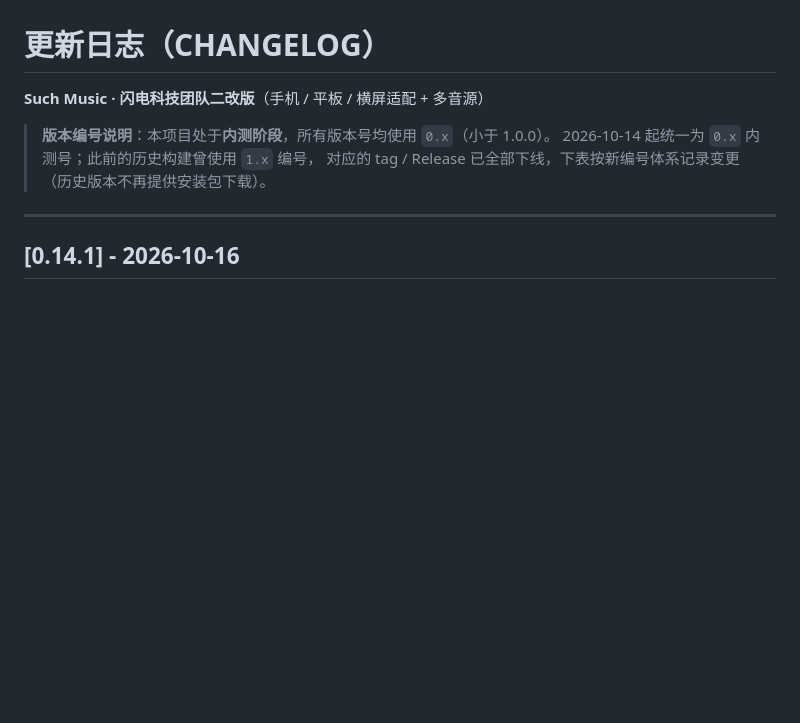
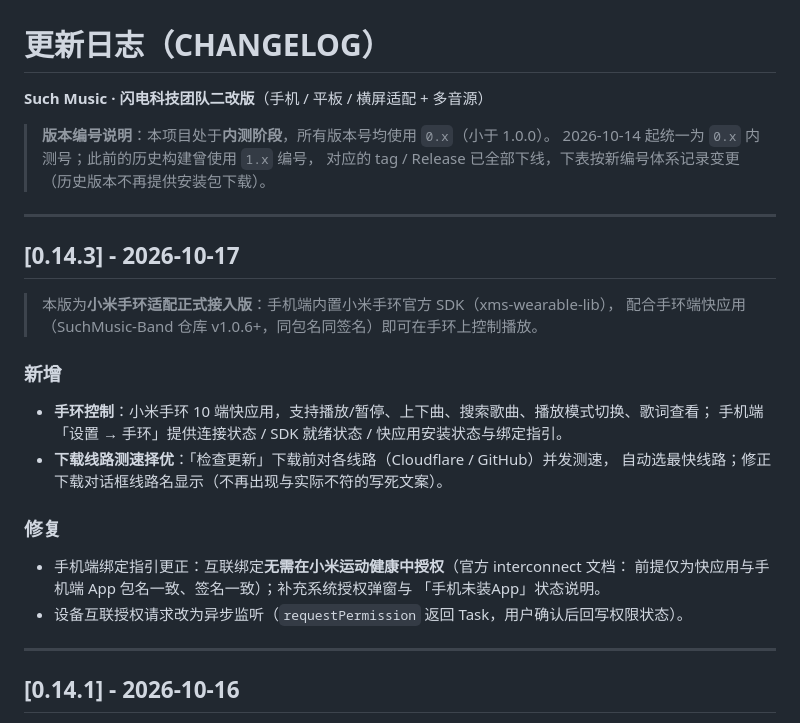
Before and after one commit to Explore0416/SuchMusic-Concept, a Markdown page: CHANGELOG.md, the part around the change. Rendered like a GitHub page; blank space fills up the shorter version.

Commit message:
docs(changelog): 补 0.14.3 章节（手环适配接入 + 下载线路择优）

```diff
--- a/CHANGELOG.md
+++ b/CHANGELOG.md
@@ -5,6 +5,25 @@
 > **版本编号说明**：本项目处于**内测阶段**，所有版本号均使用 `0.x`（小于 1.0.0）。
 > 2026-10-14 起统一为 `0.x` 内测号；此前的历史构建曾使用 `1.x` 编号，
 > 对应的 tag / Release 已全部下线，下表按新编号体系记录变更（历史版本不再提供安装包下载）。
+
+---
+
+## [0.14.3] - 2026-10-17
+
+> 本版为**小米手环适配正式接入版**：手机端内置小米手环官方 SDK（xms-wearable-lib），
+> 配合手环端快应用（SuchMusic-Band 仓库 v1.0.6+，同包名同签名）即可在手环上控制播放。
+
+### 新增
+- **手环控制**：小米手环 10 端快应用，支持播放/暂停、上下曲、搜索歌曲、播放模式切换、歌词查看；
+  手机端「设置 → 手环」提供连接状态 / SDK 就绪状态 / 快应用安装状态与绑定指引。
+- **下载线路测速择优**：「检查更新」下载前对各线路（Cloudflare / GitHub）并发测速，
+  自动选最快线路；修正下载对话框线路名显示（不再出现与实际不符的写死文案）。
+
+### 修复
+- 手机端绑定指引更正：互联绑定**无需在小米运动健康中授权**（官方 interconnect 文档：
+  前提仅为快应用与手机端 App 包名一致、签名一致）；补充系统授权弹窗与
+  「手机未装App」状态说明。
+- 设备互联授权请求改为异步监听（`requestPermission` 返回 Task，用户确认后回写权限状态）。
 
 ---
 
```
